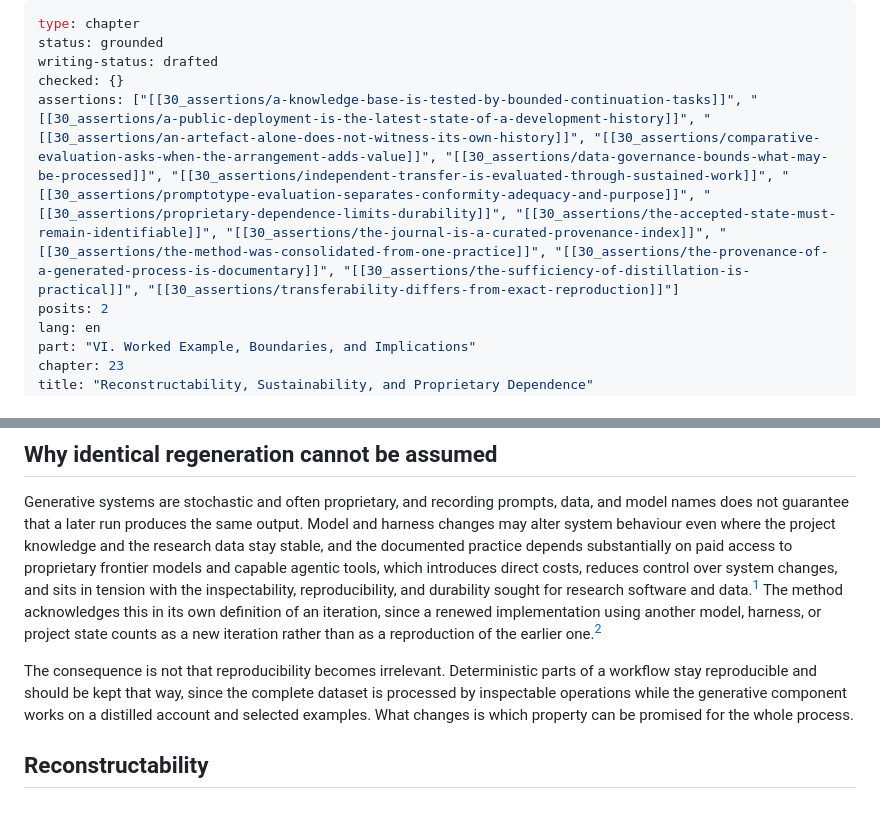
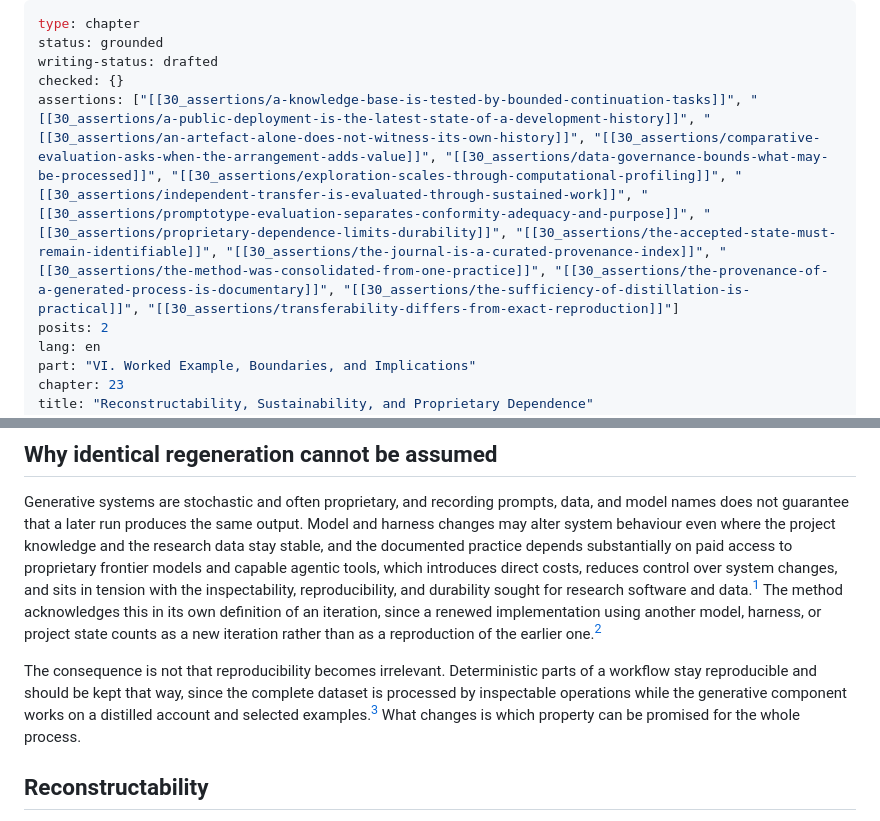
Before and after one commit to DigitalHumanitiesCraft/applied-generative-ai-for-research, a Markdown page: 40_output/en/23-reconstructability-sustainability-and-proprietary-dependence.md, 2 parts joined by grey strips. Rendered like a GitHub page.

Commit message:
Anchor the reproducibility paragraph of chapter 23

```diff
--- a/40_output/en/23-reconstructability-sustainability-and-proprietary-dependence.md
+++ b/40_output/en/23-reconstructability-sustainability-and-proprietary-dependence.md
@@ -3,7 +3,7 @@ type: chapter
 status: grounded
 writing-status: drafted
 checked: {}
-assertions: ["[[30_assertions/a-knowledge-base-is-tested-by-bounded-continuation-tasks]]", "[[30_assertions/a-public-deployment-is-the-latest-state-of-a-development-history]]", "[[30_assertions/an-artefact-alone-does-not-witness-its-own-history]]", "[[30_assertions/comparative-evaluation-asks-when-the-arrangement-adds-value]]", "[[30_assertions/data-governance-bounds-what-may-be-processed]]", "[[30_assertions/independent-transfer-is-evaluated-through-sustained-work]]", "[[30_assertions/promptotype-evaluation-separates-conformity-adequacy-and-purpose]]", "[[30_assertions/proprietary-dependence-limits-durability]]", "[[30_assertions/the-accepted-state-must-remain-identifiable]]", "[[30_assertions/the-journal-is-a-curated-provenance-index]]", "[[30_assertions/the-method-was-consolidated-from-one-practice]]", "[[30_assertions/the-provenance-of-a-generated-process-is-documentary]]", "[[30_assertions/the-sufficiency-of-distillation-is-practical]]", "[[30_assertions/transferability-differs-from-exact-reproduction]]"]
+assertions: ["[[30_assertions/a-knowledge-base-is-tested-by-bounded-continuation-tasks]]", "[[30_assertions/a-public-deployment-is-the-latest-state-of-a-development-history]]", "[[30_assertions/an-artefact-alone-does-not-witness-its-own-history]]", "[[30_assertions/comparative-evaluation-asks-when-the-arrangement-adds-value]]", "[[30_assertions/data-governance-bounds-what-may-be-processed]]", "[[30_assertions/exploration-scales-through-computational-profiling]]", "[[30_assertions/independent-transfer-is-evaluated-through-sustained-work]]", "[[30_assertions/promptotype-evaluation-separates-conformity-adequacy-and-purpose]]", "[[30_assertions/proprietary-dependence-limits-durability]]", "[[30_assertions/the-accepted-state-must-remain-identifiable]]", "[[30_assertions/the-journal-is-a-curated-provenance-index]]", "[[30_assertions/the-method-was-consolidated-from-one-practice]]", "[[30_assertions/the-provenance-of-a-generated-process-is-documentary]]", "[[30_assertions/the-sufficiency-of-distillation-is-practical]]", "[[30_assertions/transferability-differs-from-exact-reproduction]]"]
 posits: 2
 lang: en
 part: "VI. Worked Example, Boundaries, and Implications"
@@ -22,7 +22,7 @@ updated: 2026-08-22
 
 Generative systems are stochastic and often proprietary, and recording prompts, data, and model names does not guarantee that a later run produces the same output. Model and harness changes may alter system behaviour even where the project knowledge and the research data stay stable, and the documented practice depends substantially on paid access to proprietary frontier models and capable agentic tools, which introduces direct costs, reduces control over system changes, and sits in tension with the inspectability, reproducibility, and durability sought for research software and data.[^1] The method acknowledges this in its own definition of an iteration, since a renewed implementation using another model, harness, or project state counts as a new iteration rather than as a reproduction of the earlier one.[^2]
 
-The consequence is not that reproducibility becomes irrelevant. Deterministic parts of a workflow stay reproducible and should be kept that way, since the complete dataset is processed by inspectable operations while the generative component works on a distilled account and selected examples. What changes is which property can be promised for the whole process.
+The consequence is not that reproducibility becomes irrelevant. Deterministic parts of a workflow stay reproducible and should be kept that way, since the complete dataset is processed by inspectable operations while the generative component works on a distilled account and selected examples.[^17] What changes is which property can be promised for the whole process.
 
 ## Reconstructability
 
```
Also changed, not shown: other parts of 40_output/en/23-reconstructability-sustainability-and-proprietary-dependence.md (+1 -0 lines), 40_output/de/23-reconstructability-sustainability-and-proprietary-dependence.md (+3 -2 lines).
